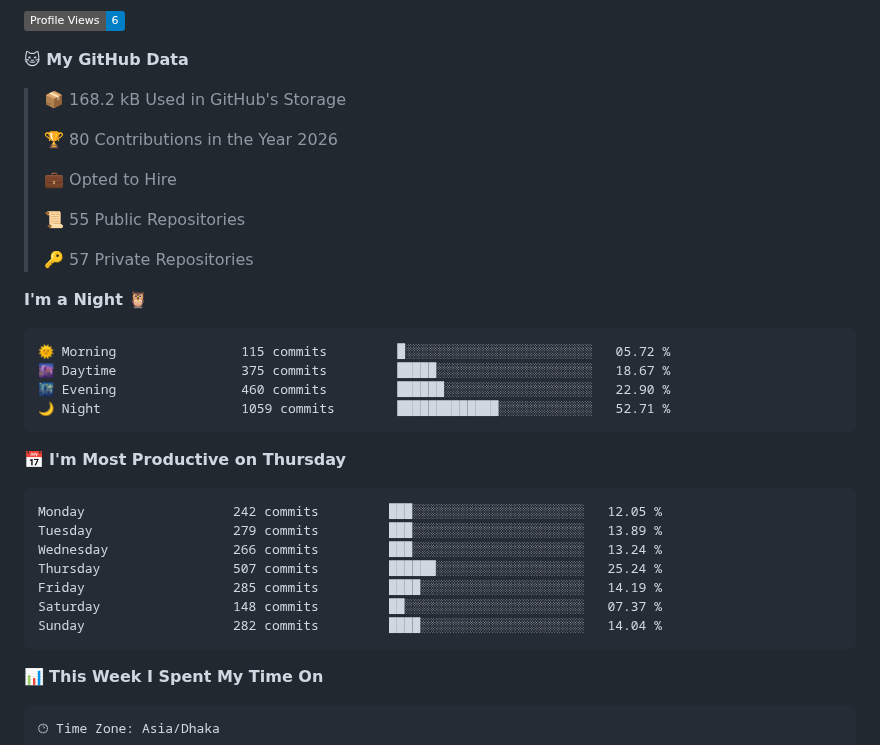
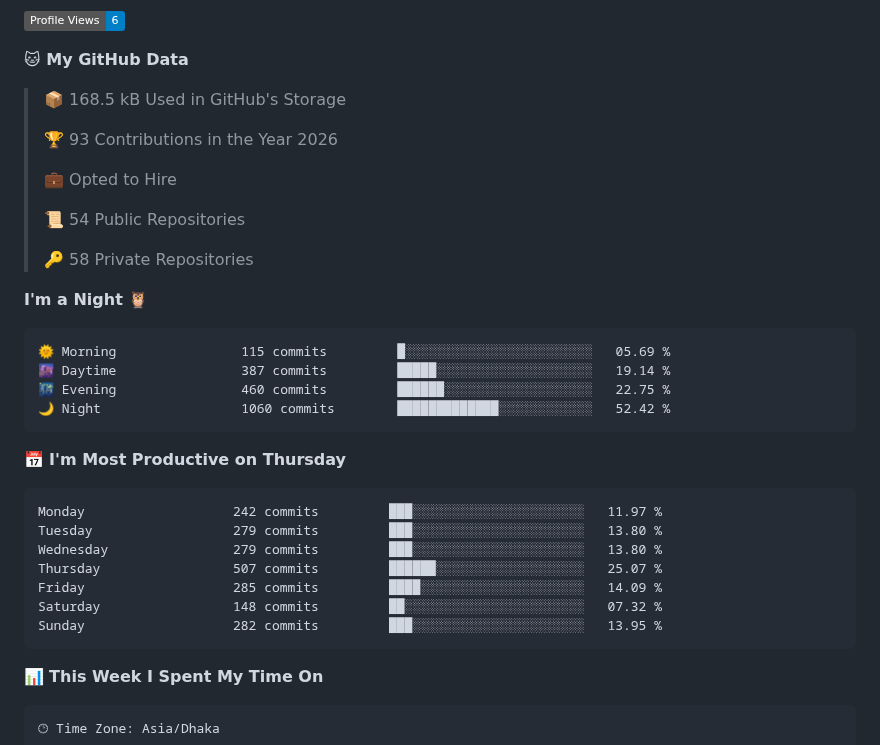
Before and after one commit to mahmudnibir/mahmudnibir, a Markdown page: README.md, the part around one of its changes. GitHub-like rendering; badges without logos.

Commit message:
Updated with Dev Metrics

````diff
--- a/README.md
+++ b/README.md
@@ -199,34 +199,34 @@ counting of visitors to this page in this section started from March 25, 2025
 
 **🐱 My GitHub Data**
 
-> 📦 168.2 kB Used in GitHub's Storage
+> 📦 168.5 kB Used in GitHub's Storage
  >
-> 🏆 80 Contributions in the Year 2026
+> 🏆 93 Contributions in the Year 2026
  >
 > 💼 Opted to Hire
  >
-> 📜 55 Public Repositories
+> 📜 54 Public Repositories
  >
-> 🔑 57 Private Repositories
+> 🔑 58 Private Repositories
  >
 **I'm a Night 🦉**
 
 ```text
-🌞 Morning                115 commits         █░░░░░░░░░░░░░░░░░░░░░░░░   05.72 %
-🌆 Daytime                375 commits         █████░░░░░░░░░░░░░░░░░░░░   18.67 %
-🌃 Evening                460 commits         ██████░░░░░░░░░░░░░░░░░░░   22.90 %
-🌙 Night                  1059 commits        █████████████░░░░░░░░░░░░   52.71 %
+🌞 Morning                115 commits         █░░░░░░░░░░░░░░░░░░░░░░░░   05.69 %
+🌆 Daytime                387 commits         █████░░░░░░░░░░░░░░░░░░░░   19.14 %
+🌃 Evening                460 commits         ██████░░░░░░░░░░░░░░░░░░░   22.75 %
+🌙 Night                  1060 commits        █████████████░░░░░░░░░░░░   52.42 %
 ```
 📅 **I'm Most Productive on Thursday**
 
 ```text
-Monday                   242 commits         ███░░░░░░░░░░░░░░░░░░░░░░   12.05 %
-Tuesday                  279 commits         ███░░░░░░░░░░░░░░░░░░░░░░   13.89 %
-Wednesday                266 commits         ███░░░░░░░░░░░░░░░░░░░░░░   13.24 %
-Thursday                 507 commits         ██████░░░░░░░░░░░░░░░░░░░   25.24 %
-Friday                   285 commits         ████░░░░░░░░░░░░░░░░░░░░░   14.19 %
-Saturday                 148 commits         ██░░░░░░░░░░░░░░░░░░░░░░░   07.37 %
-Sunday                   282 commits         ████░░░░░░░░░░░░░░░░░░░░░   14.04 %
+Monday                   242 commits         ███░░░░░░░░░░░░░░░░░░░░░░   11.97 %
+Tuesday                  279 commits         ███░░░░░░░░░░░░░░░░░░░░░░   13.80 %
+Wednesday                279 commits         ███░░░░░░░░░░░░░░░░░░░░░░   13.80 %
+Thursday                 507 commits         ██████░░░░░░░░░░░░░░░░░░░   25.07 %
+Friday                   285 commits         ████░░░░░░░░░░░░░░░░░░░░░   14.09 %
+Saturday                 148 commits         ██░░░░░░░░░░░░░░░░░░░░░░░   07.32 %
+Sunday                   282 commits         ███░░░░░░░░░░░░░░░░░░░░░░   13.95 %
 ```
 
 
````
Also changed, not shown: other parts of README.md (+1 -1 lines), assets/bar_graph.png.
